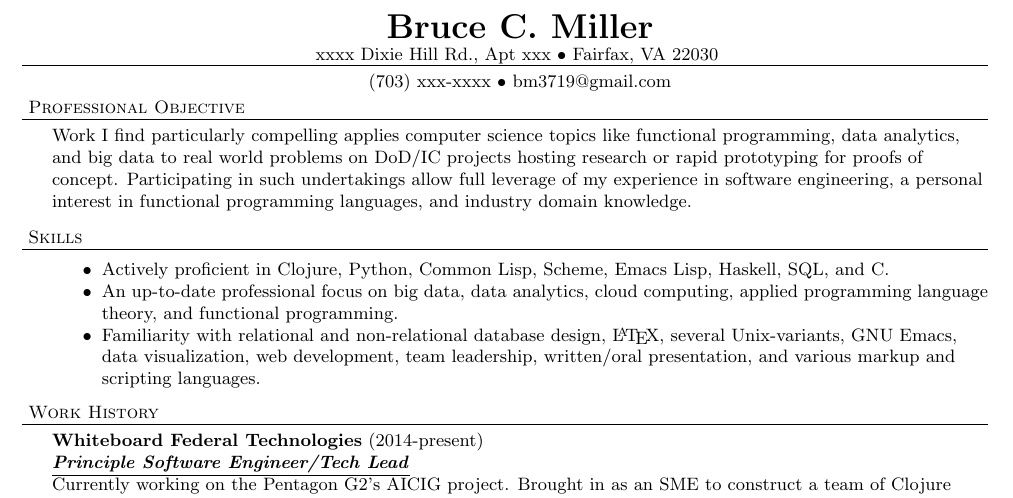
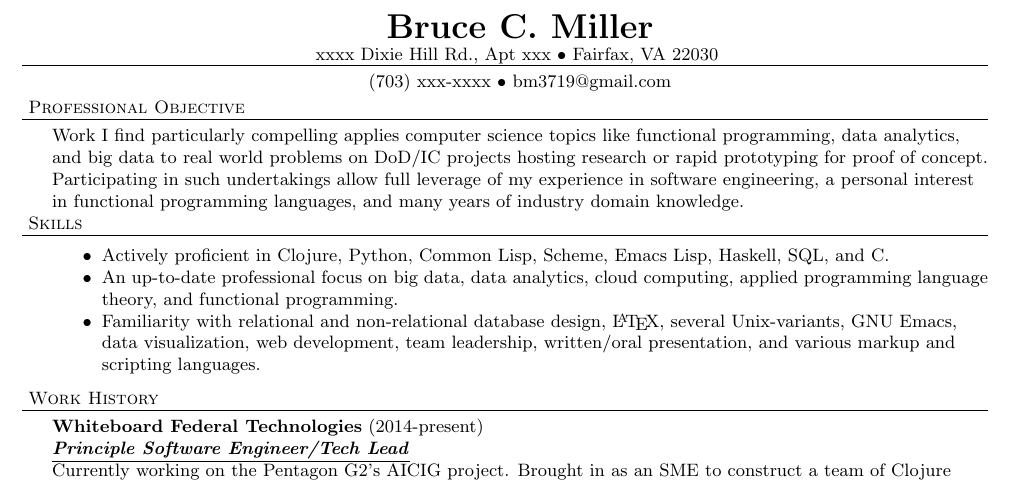
Before and after one commit to bm3719/practice, a LaTeX CV (latex/miller-resume.tex): part of page 1 of 3, cut so that both start at the same text. Compiled offline with pdfLaTeX.

Commit message:
Reword professional objective

```diff
--- a/latex/miller-resume.tex
+++ b/latex/miller-resume.tex
@@ -45,9 +45,9 @@
 \header{Professional Objective} Work I find particularly compelling applies
 computer science topics like functional programming, data analytics, and big
 data to real world problems on DoD/IC projects hosting research or rapid
-prototyping for proofs of concept.  Participating in such undertakings allow
+prototyping for proof of concept.  Participating in such undertakings allow
 full leverage of my experience in software engineering, a personal interest in
-functional programming languages, and industry domain knowledge.  \vspace{7pt}
+functional programming languages, and many years of industry domain knowledge.
 
 \header{Skills}
 \begin{achievements}
```
